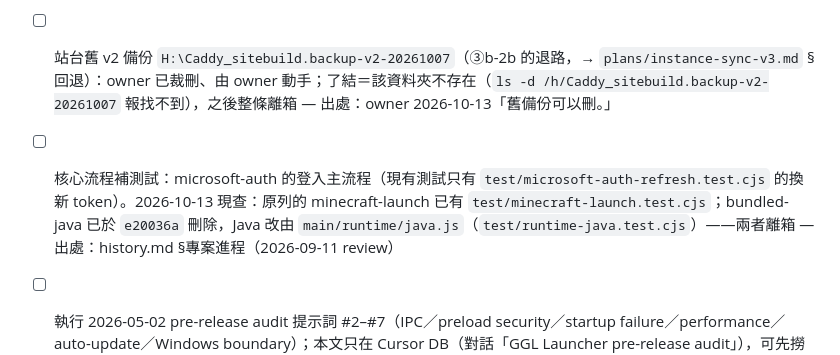
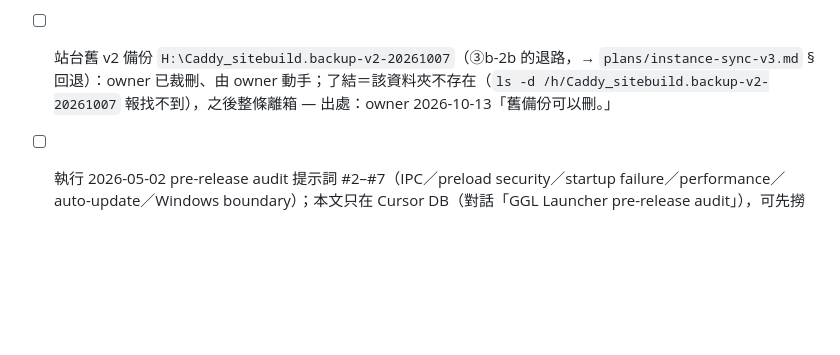
Before and after one commit to Truhf0414/GGL_Launcher, a Markdown page: _notes/future-work.md, the part around the change. Rendered like a GitHub page; blank space fills up the shorter version.

Commit message:
docs(notes): take the core-flow test candidate out of future-work now that 6b-4g covers the login entry, refresh doc-check snapshot

```diff
--- a/_notes/future-work.md
+++ b/_notes/future-work.md
@@ -3,7 +3,6 @@
 ## 收集區
 - [ ] runtime 安裝遇到「該放檔的位置是資料夾」（例如有人在 `versions/<mc>/<mc>.jar` 建了資料夾）：`installRuntimeFiles` 判成不存在、下載後 rename 失敗，明確報錯但修復也救不回（`main/runtime/minecraft.js` 的 `needsDownload`）；要不要自動移掉那個資料夾未定 — 出處：④b Codex 驗收 #6，owner 2026-10-11 對 agent「不改，記進 future-work」的處置表答「好，動手。」
 - [ ] 站台舊 v2 備份 `H:\Caddy_sitebuild.backup-v2-20261007`（③b-2b 的退路，→ `plans/instance-sync-v3.md` §回退）：owner 已裁刪、由 owner 動手；了結＝該資料夾不存在（`ls -d /h/Caddy_sitebuild.backup-v2-20261007` 報找不到），之後整條離箱 — 出處：owner 2026-10-13「舊備份可以刪。」
-- [ ] 核心流程補測試：microsoft-auth 的登入主流程（現有測試只有 `test/microsoft-auth-refresh.test.cjs` 的換新 token）。2026-10-13 現查：原列的 minecraft-launch 已有 `test/minecraft-launch.test.cjs`；bundled-java 已於 `e20036a` 刪除，Java 改由 `main/runtime/java.js`（`test/runtime-java.test.cjs`）——兩者離箱 — 出處：history.md §專案進程（2026-09-11 review）
 - [ ] 執行 2026-05-02 pre-release audit 提示詞 #2–#7（IPC／preload security／startup failure／performance／auto-update／Windows boundary）；本文只在 Cursor DB（對話「GGL Launcher pre-release audit」），可先撈出存 docs/；2026-09-11 現查：#4 的 render-process-gone／preload-error 已接〔2026-10-14 更正：只在 debug 開啟時接（`main/main-window.js:80`），常駐記錄由 `plans/cross-review-2026-10.md` Phase 2 處理〕、#2 的 settings 已 normalize、#6 的 launcherTooOld 已有；仍缺 openExternal host allowlist（#2）、CSP 與 sandbox:true（#3）、launcher 自身更新入口（#6）、平台檢查（#7）；2026-10-07 現查：`index.html` 無 CSP meta（`npm start` 時 Electron 印 Insecure Content-Security-Policy 警告），公告與 changelog 內容來自站台、塞進 DOM 的方式有無注入面未查；2026-10-08 讀碼：公告的 `imageUrl` 不檢查協定也不跳脫，原樣塞進 CSS `url("…")`（`renderer/instance-ui.js:50-57`），與 `docs/pre-release-audit-source-of-truth.md:63`「notice images … must be validated before use」不符（→ reviews/instance-sync-v3-commit3b3b-v97993f18-20261008.md #20；修時 `docs/site-format.md` SF-S4 與對應測試一起改） — 出處：history.md §專案進程（2026-05-02）；imageUrl 那件：owner 2026-10-08 ③b-3b SPR 裁 H4「記進 future-work」
 - [ ] Discord RPC 去留：外掛 rpc-helper.exe（約 41MB，pkg 打包的 Node 18 執行環境）存在理由是「啟動器關掉狀態仍在」；若放棄此需求可把 discord-rpc 搬回 main 程序、砍掉 exe 與 rpc-helper/ 整套；三選一（保留外掛／搬回 main／整個砍） — 出處：學長 2026-09-11「等要緊事弄好要來決策」；原設計理由見 Cursor 紀錄「遊戲啟動器崩潰問題」2026-04-16
 - [ ] 打包邊界：**排在 Electron 升級輪之後討論**。已知一件＝③b-0 的單一實例只以 `npm start` 驗過、安裝版本身沒跑過（兩版同一把鎖、同一段程式碼，→ reviews/instance-sync-v3-commit3b0-v331725a5-20261001.md #20） — 出處：plans/electron-44-upgrade.md §裁決「打包驗證」。另一件＝首次對外發版前要重審 conventions.md §防禦與相容 第 5 條（發版後世上就有舊版），重審時要包含 D-SET-UNKNOWN 的降級反例（新版寫了新鍵、換回舊版會被拒，→ `plans/cross-review-2026-10.md` §6.5） — 出處：該節前提；降級反例：`plans/cross-review-2026-10.md` §8 Phase 0
```
Also changed, not shown: _notes/history.md (+1 -0 lines), 1 other file.
